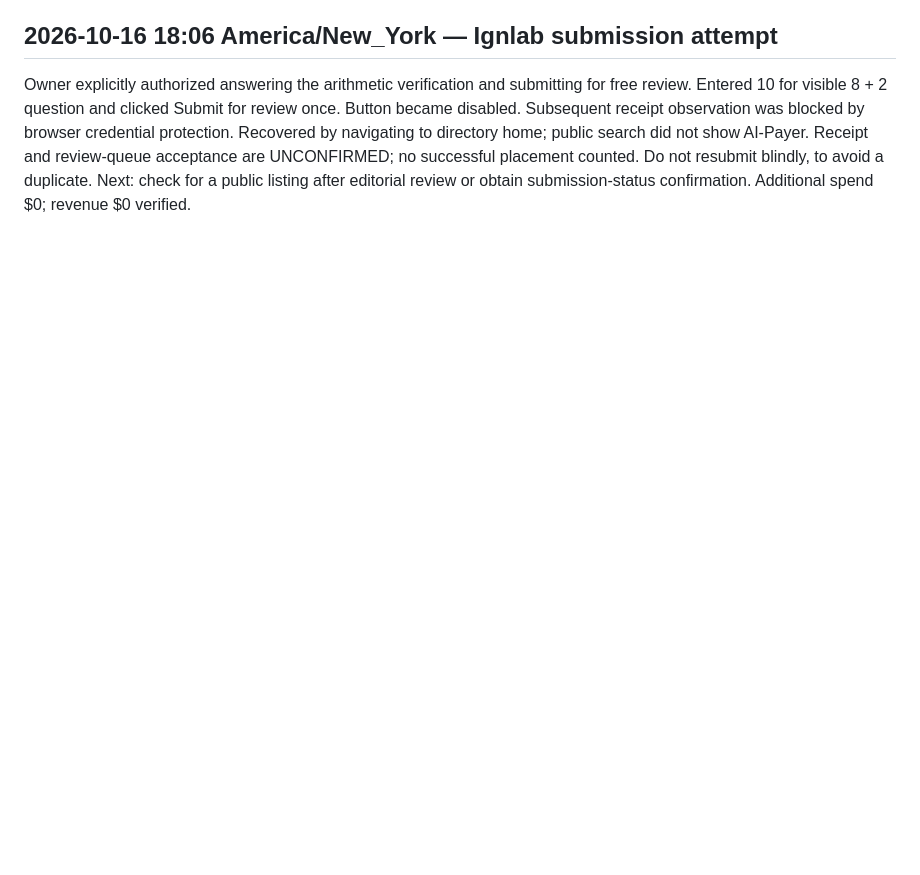
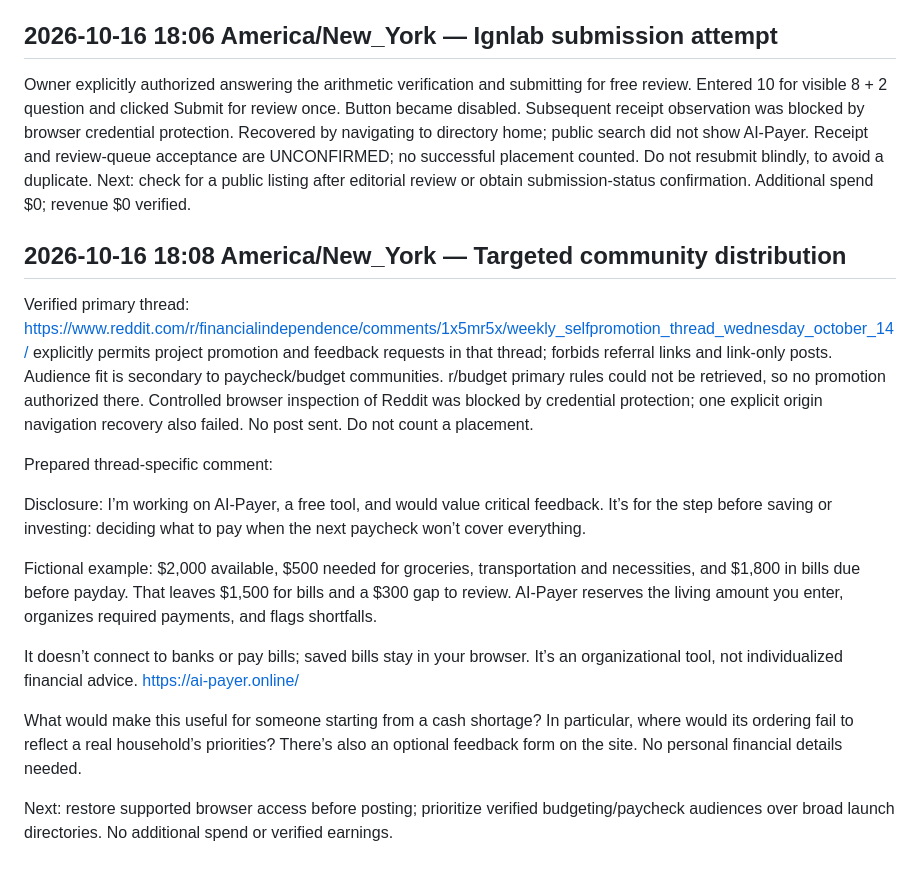
Before and after one commit to maitlandjude-oss/paycheck-pilot, a Markdown page: marketing/campaign-log.md, the part around the change. GitHub-like rendering; blank space fills up the shorter version.

Commit message:
Record permitted finance thread and browser restriction

```diff
--- a/marketing/campaign-log.md
+++ b/marketing/campaign-log.md
@@ -39,3 +39,19 @@ No external visitor/plan analytics were added. Browser-only counters would not p
 ## 2026-10-16 18:06 America/New_York — Ignlab submission attempt
 
 Owner explicitly authorized answering the arithmetic verification and submitting for free review. Entered 10 for visible 8 + 2 question and clicked Submit for review once. Button became disabled. Subsequent receipt observation was blocked by browser credential protection. Recovered by navigating to directory home; public search did not show AI-Payer. Receipt and review-queue acceptance are UNCONFIRMED; no successful placement counted. Do not resubmit blindly, to avoid a duplicate. Next: check for a public listing after editorial review or obtain submission-status confirmation. Additional spend $0; revenue $0 verified.
+
+## 2026-10-16 18:08 America/New_York — Targeted community distribution
+
+Verified primary thread: https://www.reddit.com/r/financialindependence/comments/1x5mr5x/weekly_selfpromotion_thread_wednesday_october_14/ explicitly permits project promotion and feedback requests in that thread; forbids referral links and link-only posts. Audience fit is secondary to paycheck/budget communities. r/budget primary rules could not be retrieved, so no promotion authorized there. Controlled browser inspection of Reddit was blocked by credential protection; one explicit origin navigation recovery also failed. No post sent. Do not count a placement.
+
+Prepared thread-specific comment:
+
+Disclosure: I’m working on AI-Payer, a free tool, and would value critical feedback. It’s for the step before saving or investing: deciding what to pay when the next paycheck won’t cover everything.
+
+Fictional example: $2,000 available, $500 needed for groceries, transportation and necessities, and $1,800 in bills due before payday. That leaves $1,500 for bills and a $300 gap to review. AI-Payer reserves the living amount you enter, organizes required payments, and flags shortfalls.
+
+It doesn’t connect to banks or pay bills; saved bills stay in your browser. It’s an organizational tool, not individualized financial advice. https://ai-payer.online/
+
+What would make this useful for someone starting from a cash shortage? In particular, where would its ordering fail to reflect a real household’s priorities? There’s also an optional feedback form on the site. No personal financial details needed.
+
+Next: restore supported browser access before posting; prioritize verified budgeting/paycheck audiences over broad launch directories. No additional spend or verified earnings.
```
